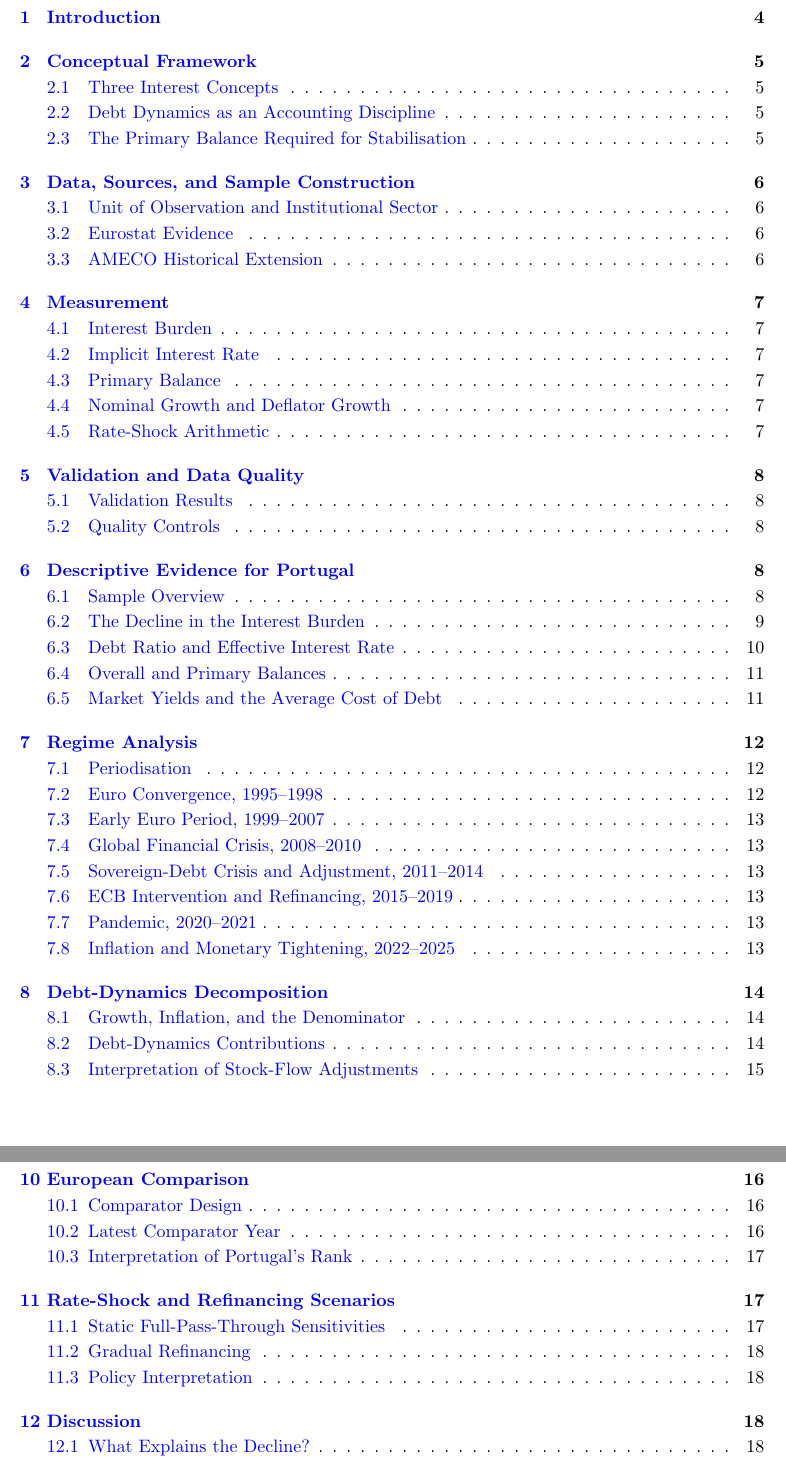
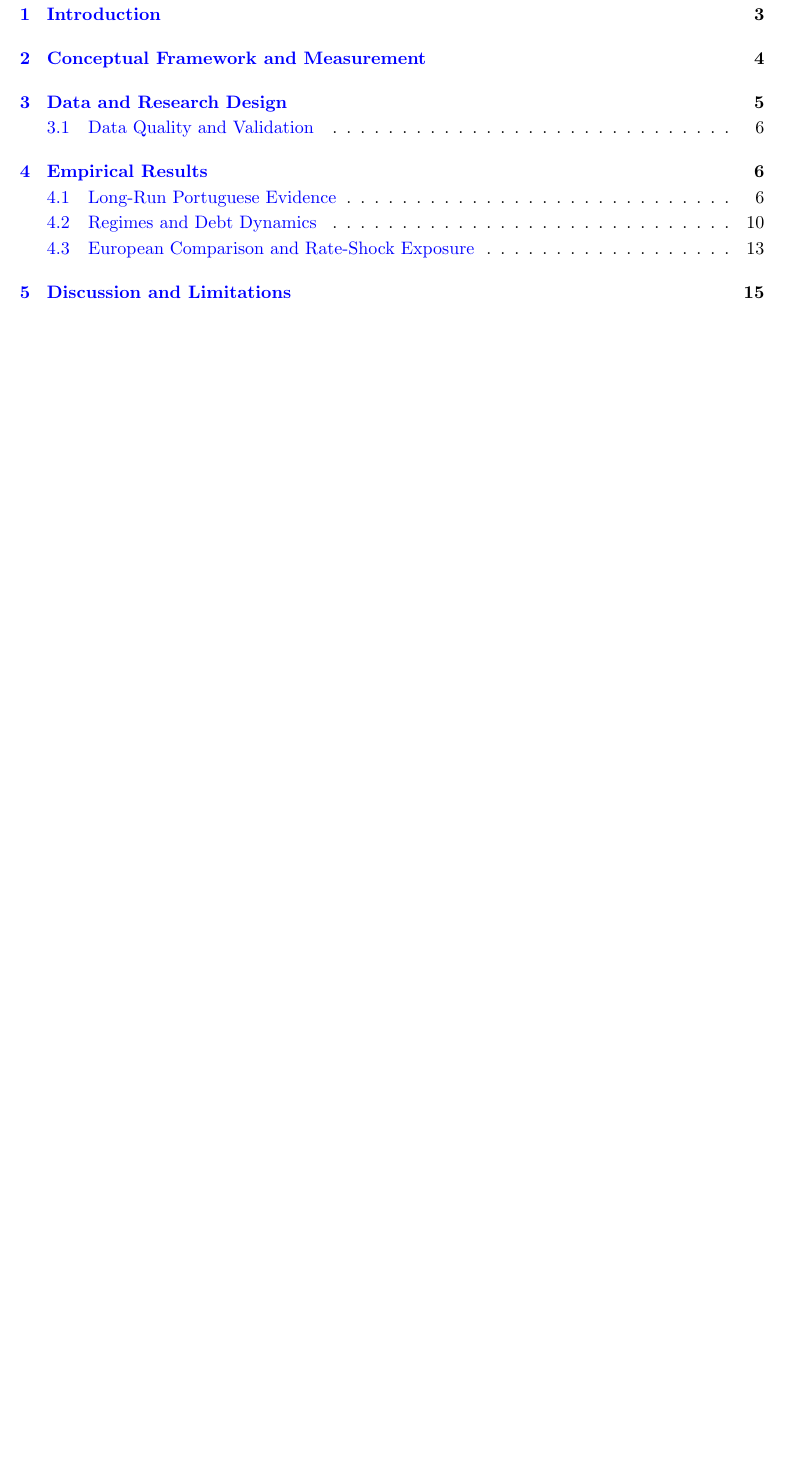
Before and after one commit to DiogoRibeiro7/portugal-public-debt-interest, a LaTeX paper (paper/portugal_public_debt_interest_report.tex): two parts of pages 2 and 3 of 24 before the commit and part of page 2 of 20 after it, the two joined at a grey line, cut so that both start at the same text, the shorter picture padded with empty space. The pictures show the PDF file paper/portugal_public_debt_interest_report.pdf that the author committed with the source.

Commit message:
docs(report): consolidate paper structure

```diff
--- a/paper/portugal_public_debt_interest_report.tex
+++ b/paper/portugal_public_debt_interest_report.tex
@@ -131,9 +131,7 @@ of GDP in 1995, 4.80 percent in 2014, 2.90 percent in 2019, and 1.90 percent in
 the result means that the economy's nominal scale and the effective cost of
 the outstanding debt stock changed enough to reduce the interest-to-GDP ratio.
 
-\section{Conceptual Framework}
-
-\subsection{Three Interest Concepts}
+\section{Conceptual Framework and Measurement}
 
 Public discussion often uses the word ``interest'' to refer to several
 different objects. This paper distinguishes them explicitly.
@@ -162,8 +160,6 @@ the entire stock immediately. Instead, the paper measures the national-accounts
 interest burden and separately analyses the gap between the benchmark yield and
 the implicit average rate.
 
-\subsection{Debt Dynamics as an Accounting Discipline}
-
 Let \(D_t\) denote the nominal stock of general-government gross debt at the
 end of year \(t\), \(Y_t\) nominal GDP, \(I_t\) interest payable, and \(PB_t\)
 the primary balance. Define \(d_t = D_t/Y_t\), \(i_t = I_t/Y_t\), and
@@ -188,8 +184,6 @@ balance or residual stock-flow movements dominate the observed debt change.
 This accounting tradition is standard in fiscal-sustainability analysis
 \cite{escolano2010,blanchard2019}.
 
-\subsection{The Primary Balance Required for Stabilisation}
-
 Ignoring stock-flow adjustments, the primary balance that stabilises the debt
 ratio is approximately:
 \begin{equation}
@@ -209,9 +203,7 @@ negative territory in 2022 and 2023, lowering the debt-stabilising primary
 balance. That favourable arithmetic did not eliminate fiscal risk, but it did
 reduce the near-term debt-ratio pressure from the existing stock.
 
-\section{Data, Sources, and Sample Construction}
-
-\subsection{Unit of Observation and Institutional Sector}
+\section{Data and Research Design}
 
 The unit of observation is the calendar year. The institutional sector is
 general government as defined in the European national-accounts framework.
@@ -245,8 +235,6 @@ retained as contextual information where available but excluded from country
 ranks. This design prevents the country comparison from being driven by
 inconsistent accounting definitions.
 
-\subsection{AMECO Historical Extension}
-
 AMECO is used for a linked pre-1995 extension \cite{ameco}. The extension is
 kept separate from the Eurostat main sample and is explicitly labelled as a
 linked historical series across accounting regimes. It cannot overwrite
@@ -273,8 +257,6 @@ GDP. The preferred empirical measure is Eurostat's official percentage-of-GDP
 ratio. A reconstructed ratio from the underlying million-euro values is used
 only as a reconciliation check and fallback.
 
-\subsection{Implicit Interest Rate}
-
 The implicit interest rate is:
 \begin{equation}
   r_t =
@@ -286,8 +268,6 @@ choice reduces mechanical distortion when year-end debt moves sharply. It also
 matches the paper's emphasis on the average cost of the outstanding stock
 rather than the marginal cost of new borrowing.
 
-\subsection{Primary Balance}
-
 Interest expenditure is recorded as a positive expense. Therefore:
 \begin{equation}
   pb_t = ob_t + b_t,
@@ -296,8 +276,6 @@ Interest expenditure is recorded as a positive expense. Therefore:
 where \(ob_t\) is the overall balance as a percentage of GDP. A government can
 therefore have an overall deficit and a primary surplus if the deficit is
 smaller than interest expenditure.
-
-\subsection{Nominal Growth and Deflator Growth}
 
 Nominal GDP growth is calculated from current-price GDP. Real GDP growth is
 read from the Eurostat chain-linked volume percentage-change series. GDP
@@ -324,9 +300,7 @@ percentage points of GDP. This is a static sensitivity. It should not be
 interpreted as an immediate forecast because only a fraction of the debt stock
 is refinanced in a typical year.
 
-\section{Validation and Data Quality}
-
-\subsection{Validation Results}
+\subsection{Data Quality and Validation}
 
 The empirical series passed the project's data-validation checks. One warning
 remains: the official and reconstructed debt ratios differ by more than the
@@ -346,9 +318,9 @@ concept, and unit. The validation layer checks these conditions before the
 figures and tables in the paper are produced. Technical replication details
 are reported in the appendices rather than in the main argument.
 
-\section{Descriptive Evidence for Portugal}
+\section{Empirical Results}
 
-\subsection{Sample Overview}
+\subsection{Long-Run Portuguese Evidence}
 
 The harmonised ESA 2010 sample contains 31 annual observations from 1995 to
 2025. Table \ref{tab:summary-statistics} summarises the main variables. Over
@@ -385,8 +357,6 @@ Ten-year yield (\%) & 4.524 & 2.718 & 0.300 & 2021 & 11.470 & 1995 \\
 uses average debt. Interest is general-government interest payable.
 \end{table}
 
-\subsection{The Decline in the Interest Burden}
-
 The most important descriptive fact is the decline in the interest burden. In
 1995, Portugal's general government paid interest equal to 5.50 percent of GDP.
 In 2025 the burden was 1.90 percent of GDP. The change is a reduction of
@@ -422,8 +392,6 @@ rapidly or when the debt ratio falls.
 \caption{Portugal: interest expenditure in billion euros.}
 \label{fig:interest-eur}
 \end{figure}
-
-\subsection{Debt Ratio and Effective Interest Rate}
 
 Figure \ref{fig:debt-rate} shows the debt ratio and implicit interest rate.
 The debt ratio fell to 54.20 percent of GDP in 2000, rose to 132.50 percent by
@@ -471,8 +439,6 @@ Yield & 0.645 & 0.026 & -0.314 & 0.620 & -0.278 & -0.220 & 1.000 \\
 }
 \end{table}
 
-\subsection{Overall and Primary Balances}
-
 Figure \ref{fig:balances} shows the overall balance and the primary balance.
 Portugal recorded large overall deficits during the global financial crisis,
 the sovereign-debt crisis, and the pandemic. The primary balance is less
@@ -486,8 +452,6 @@ two lines is precisely the interest burden. In 2025 the overall balance was
 \caption{Portugal: overall and primary balances.}
 \label{fig:balances}
 \end{figure}
-
-\subsection{Market Yields and the Average Cost of Debt}
 
 Figure \ref{fig:yield-pass-through} compares Portugal's ten-year benchmark
 yield with the implicit interest rate. The two series are related but not
@@ -542,16 +504,12 @@ million euros. The ten-year yield is excluded from the printed table to keep
 the regime table readable; its regime means are discussed in text.
 \end{table}
 
-\subsection{Euro Convergence, 1995--1998}
-
 The convergence period combines a high interest burden with a declining
 effective rate. The mean interest burden was 4.30 percent of GDP, and the mean
 implicit interest rate was 6.74 percent. The ten-year yield averaged
 7.82 percent. The debt ratio was relatively modest by later Portuguese
 standards, averaging 59.95 percent of GDP, but the high effective rate made
 interest expenditure large relative to GDP.
-
-\subsection{Early Euro Period, 1999--2007}
 
 The early euro period had a lower interest burden, averaging 2.82 percent of
 GDP. The implicit rate fell to a mean of 4.64 percent, while nominal growth
@@ -560,15 +518,11 @@ averaged 5.27 percent. The debt ratio increased from the low point of 2000 to
 This is the first major example in the sample of debt and interest burden
 moving differently.
 
-\subsection{Global Financial Crisis, 2008--2010}
-
 During 2008--2010, nominal growth slowed sharply and the primary balance
 deteriorated. The mean primary balance was -5.37 percent of GDP. The debt ratio
 rose rapidly, and the overall balance reached its sample minimum of
 -11.40 percent of GDP in 2010. The interest burden had not yet fully adjusted
 to later sovereign stress, remaining around 3 percent of GDP on average.
-
-\subsection{Sovereign-Debt Crisis and Adjustment, 2011--2014}
 
 The sovereign-debt crisis and adjustment period is the highest-burden regime
 in the harmonised sample. Interest expenditure averaged 4.67 percent of GDP
@@ -577,23 +531,17 @@ growth was negative on average, and the interest-growth differential was
 therefore unfavourable. The maximum nominal interest bill, EUR 8.33 billion,
 occurred in 2014.
 
-\subsection{ECB Intervention and Refinancing, 2015--2019}
-
 Between 2015 and 2019, the interest burden declined from 4.50 percent to
 2.90 percent of GDP. The implicit interest rate declined from 3.50 percent to
 2.50 percent. Primary balances became positive on average. Debt remained high,
 but the refinancing environment and effective-rate compression reduced the
 budgetary burden.
 
-\subsection{Pandemic, 2020--2021}
-
 The pandemic period illustrates denominator and stock effects. Real GDP fell
 8.20 percent in 2020, nominal GDP fell 6.27 percent, and the debt ratio jumped
 to 134.10 percent of GDP. Yet the interest burden did not rise; it was
 2.80 percent in 2020 and 2.40 percent in 2021. The reason is that the implicit
 interest rate continued to decline, reaching 1.90 percent in 2021.
-
-\subsection{Inflation and Monetary Tightening, 2022--2025}
 
 The recent period combines higher benchmark yields with strong nominal growth
 and a declining debt ratio. The interest burden averaged 1.98 percent of GDP.
@@ -603,10 +551,6 @@ in 2025. This period is not risk-free: nominal interest payments rose by
 EUR 1.36 billion from 2022 to 2025. But the interest-to-GDP ratio stayed at
 approximately 2 percent because nominal GDP and the debt ratio moved
 favourably.
-
-\section{Debt-Dynamics Decomposition}
-
-\subsection{Growth, Inflation, and the Denominator}
 
 Figure \ref{fig:growth} decomposes nominal GDP growth into real growth and GDP
 deflator growth. The recent period is dominated by strong nominal growth. In
@@ -695,8 +631,6 @@ uses the same Eurostat concepts for interest, GDP, debt, balance, and real
 growth. This prevents a common error in fiscal comparison: mixing
 country-specific cash or budgetary definitions with national-accounts
 definitions.
-
-\subsection{Latest Comparator Year}
 
 Table \ref{tab:europe-2025} reports the 2025 country ranking by interest
 expenditure as a percentage of GDP. Portugal ranked fourth among the seven
@@ -732,8 +666,6 @@ Rank & Country & Interest/GDP & Debt/GDP & Impl. rate & Ten-year yield & Primary
 \label{fig:europe}
 \end{figure}
 
-\subsection{Interpretation of Portugal's Rank}
-
 Portugal's intermediate position is consistent with three facts. First,
 Portugal's debt ratio remained high by northern euro-area standards but was
 below Italy, Greece, and Spain in 2025. Second, Portugal's implicit interest
@@ -793,9 +717,7 @@ conditions enter the budget. Second, favourable recent debt arithmetic should
 not be extrapolated mechanically. If higher market yields persist, the average
 rate can rise gradually even without an immediate fiscal shock.
 
-\section{Discussion}
-
-\subsection{What Explains the Decline?}
+\section{Discussion and Limitations}
 
 The evidence indicates that no single variable explains the full decline in
 Portugal's interest burden. The long-run decline from 1995 to 2025 reflects:
```
Also changed, not shown: paper/portugal_public_debt_interest_report.pdf, paper/portugal_public_debt_interest_report.tex (38 more changed lines).
